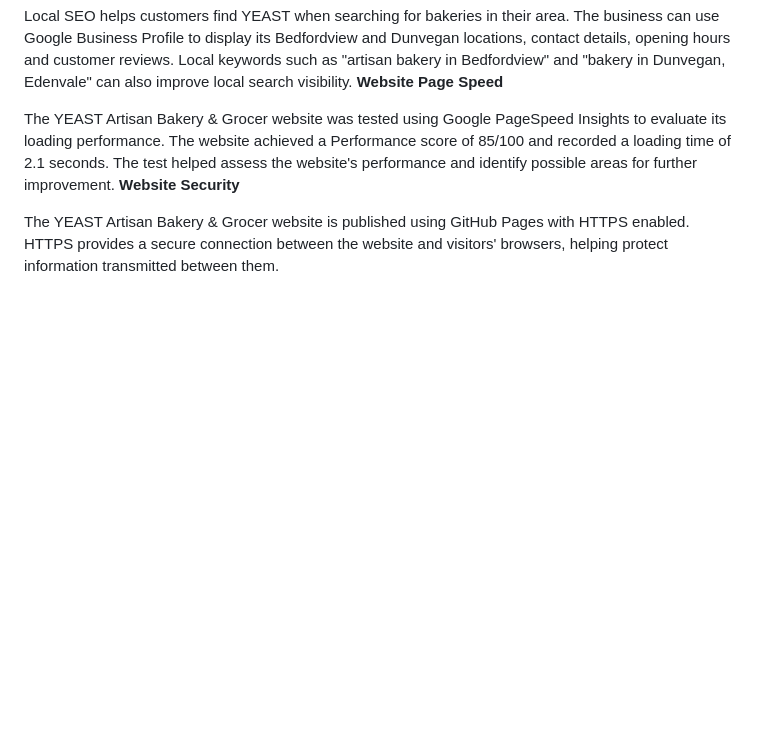
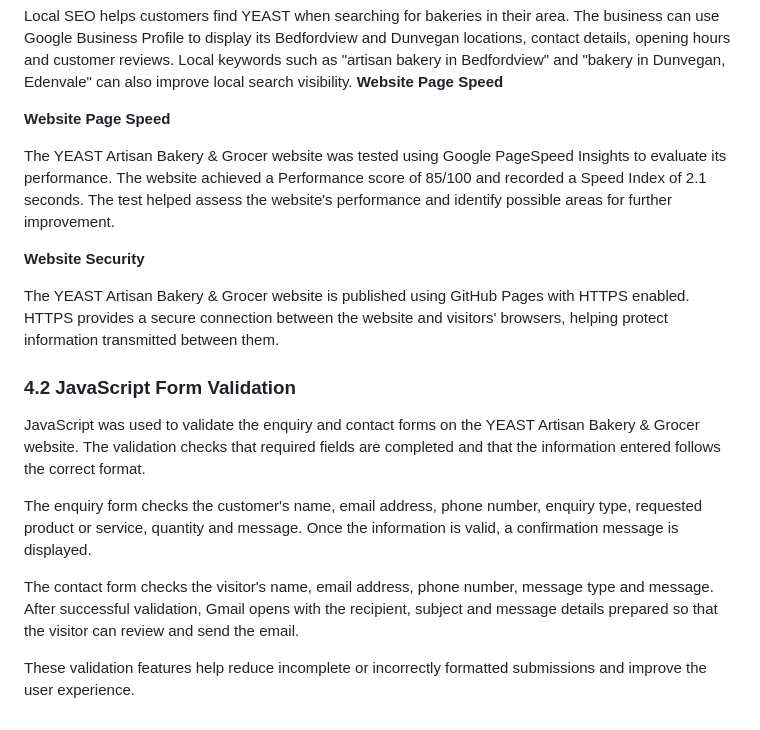
Before and after one commit to st10467985/YEAST-Artisan-Bakery-Grocer, a Markdown page: README.md, the part around the change. GitHub-like rendering; blank space fills up the shorter version.

Commit message:
Document JavaScript form validation

```diff
--- a/README.md
+++ b/README.md
@@ -425,7 +425,19 @@ Social media platforms can be used to promote YEAST and attract more visitors to
 Local SEO helps customers find YEAST when searching for bakeries in their area. The business can use Google Business Profile to display its Bedfordview and Dunvegan locations, contact details, opening hours and customer reviews. Local keywords such as "artisan bakery in Bedfordview" and "bakery in Dunvegan, Edenvale" can also improve local search visibility.
 **Website Page Speed**
 
-The YEAST Artisan Bakery & Grocer website was tested using Google PageSpeed Insights to evaluate its loading performance. The website achieved a Performance score of 85/100 and recorded a loading time of 2.1 seconds. The test helped assess the website's performance and identify possible areas for further improvement.
+**Website Page Speed**
+
+The YEAST Artisan Bakery & Grocer website was tested using Google PageSpeed Insights to evaluate its performance. The website achieved a Performance score of 85/100 and recorded a Speed Index of 2.1 seconds. The test helped assess the website's performance and identify possible areas for further improvement.
+
 **Website Security**
 
 The YEAST Artisan Bakery & Grocer website is published using GitHub Pages with HTTPS enabled. HTTPS provides a secure connection between the website and visitors' browsers, helping protect information transmitted between them.
+### 4.2 JavaScript Form Validation
+
+JavaScript was used to validate the enquiry and contact forms on the YEAST Artisan Bakery & Grocer website. The validation checks that required fields are completed and that the information entered follows the correct format.
+
+The enquiry form checks the customer's name, email address, phone number, enquiry type, requested product or service, quantity and message. Once the information is valid, a confirmation message is displayed.
+
+The contact form checks the visitor's name, email address, phone number, message type and message. After successful validation, Gmail opens with the recipient, subject and message details prepared so that the visitor can review and send the email.
+
+These validation features help reduce incomplete or incorrectly formatted submissions and improve the user experience.
```
